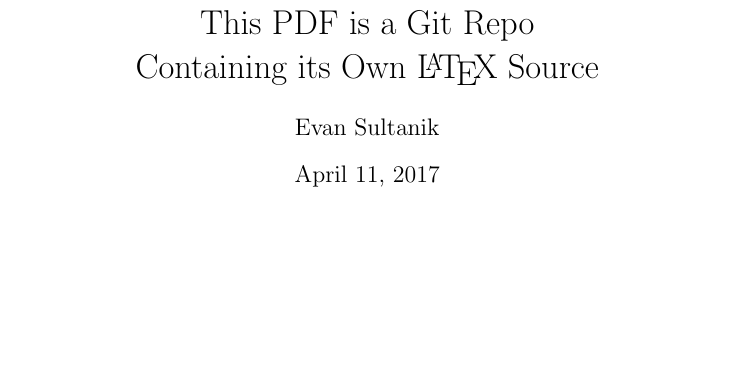
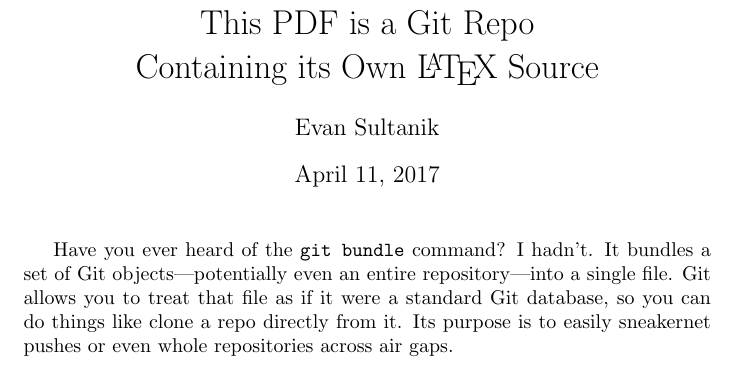
Before and after one commit to ESultanik/PDFGitPolyglot, a LaTeX document (article.tex): part of the page, cut so that both start at the same text, the shorter picture padded with empty space. Compiled offline with pdfLaTeX.

Commit message:
Background on `git bundle`

```diff
--- a/article.tex
+++ b/article.tex
@@ -8,4 +8,11 @@
 
 \maketitle
 
+Have you ever heard of the \texttt{git bundle} command? I hadn't. It
+bundles a set of Git objects---potentially even an entire
+repository---into a single file. Git allows you to treat that file as
+if it were a standard Git database, so you can do things like clone a
+repo directly from it. Its purpose is to easily sneakernet pushes or
+even whole repositories across air gaps.
+
 \end{document}
```
